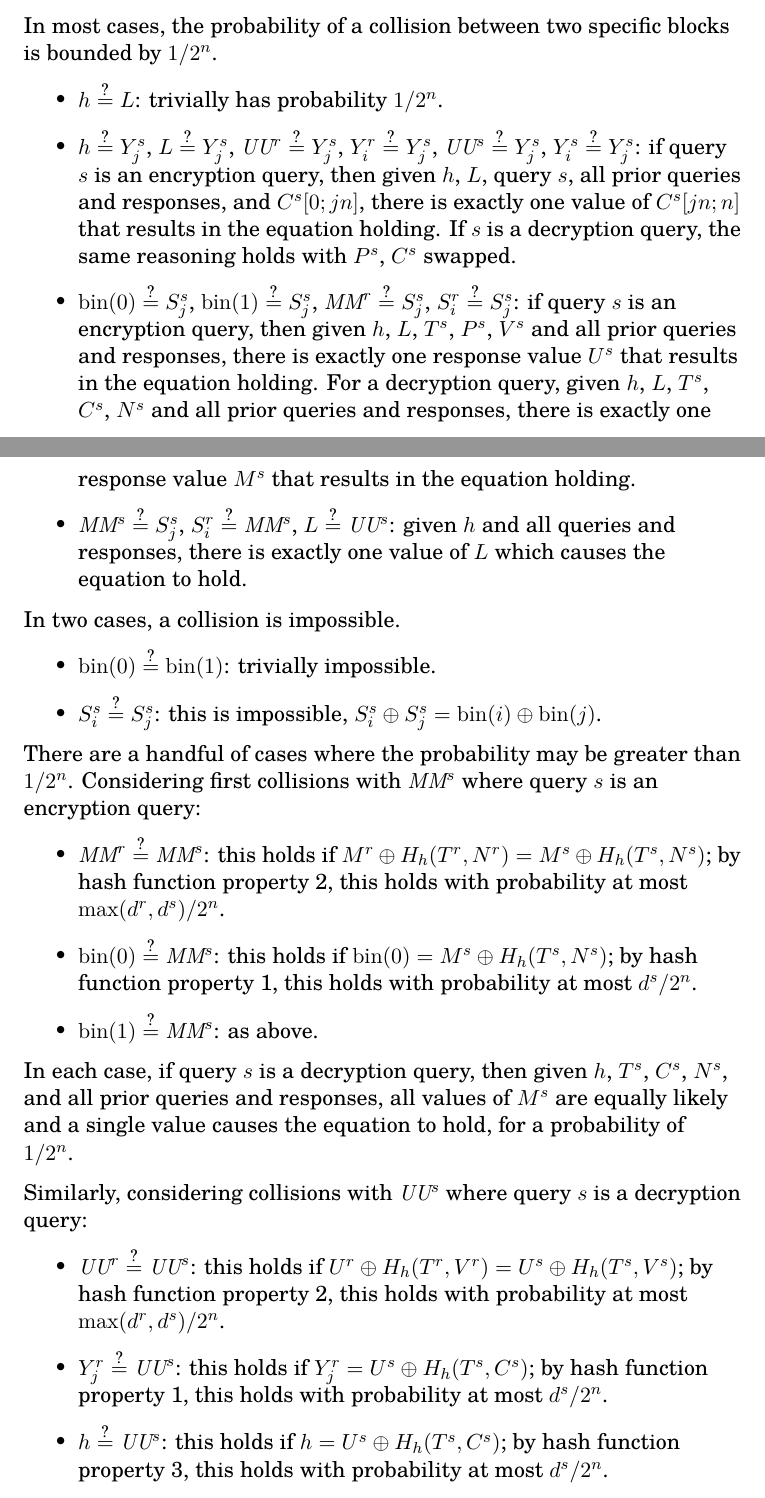
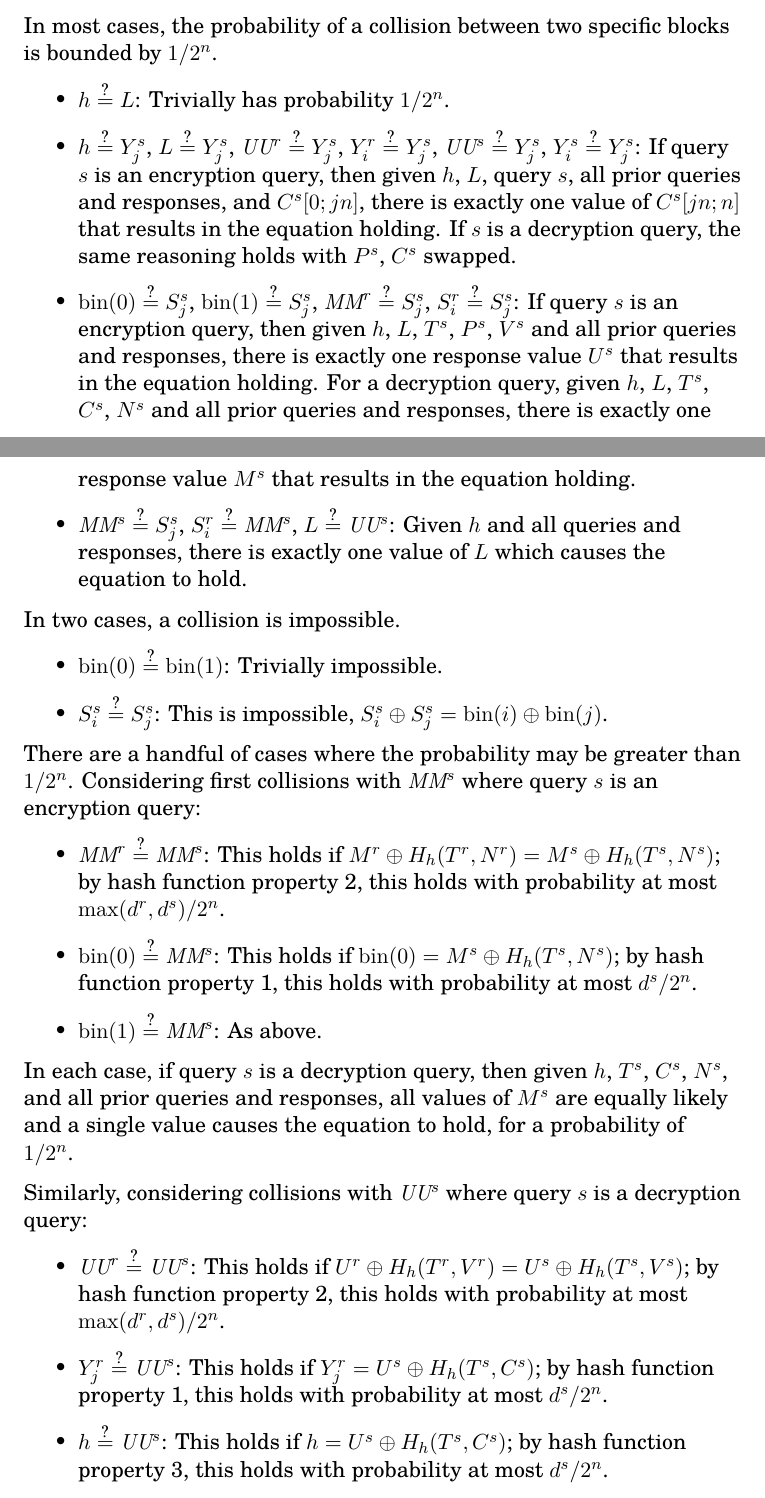
Before and after one commit to google/hctr2, a LaTeX document (security.tex): two parts of pages 7 and 8 of 12, joined at a grey line, cut so that both start at the same text. Compiled offline with XeLaTeX.

Commit message:
Capitalize in case analysis

```diff
--- a/security.tex
+++ b/security.tex
@@ -352,7 +352,8 @@ In most cases, the probability of a collision
 between two specific blocks is bounded by \(1/2^n\).
 
 \begin{itemize}
-    \item \(h \qeq L\): trivially has probability \(1/2^n\).
+    \item \(h \qeq L\):
+    Trivially has probability \(1/2^n\).
     \item
     \(h \qeq Y_j^s\),
     \(L \qeq Y_j^s\),
@@ -360,7 +361,7 @@ between two specific blocks is bounded by \(1/2^n\).
     \(Y_i^r \qeq Y_j^s\),
     \(\UU^s \qeq Y_j^s\),
     \(Y_i^s \qeq Y_j^s\):
-    if query \(s\) is an encryption query,
+    If query \(s\) is an encryption query,
     then given \(h\), \(L\), query \(s\),
     all prior queries and responses, and
     \(C^s[0;jn]\), there is exactly one value of
@@ -388,7 +389,7 @@ between two specific blocks is bounded by \(1/2^n\).
     \(\MM^s \qeq S_j^s\),
     \(S_i^r \qeq \MM^s\),
     \(L \qeq \UU^s\):
-    given \(h\) and all queries and responses,
+    Given \(h\) and all queries and responses,
     there is exactly one value of \(L\)
     which causes the equation to hold.
 \end{itemize}
@@ -410,14 +412,15 @@ query \(s\) is an encryption query:
 
 \begin{itemize}
     \item \(\MM^r \qeq \MM^s\):
-    this holds if \(M^r \xor H_h(T^r, N^r) = M^s \xor H_h(T^s, N^s)\);
+    This holds if \(M^r \xor H_h(T^r, N^r) = M^s \xor H_h(T^s, N^s)\);
     by hash function property 2, this holds with probability at most
     \(\max(d^r, d^s)/2^n\).
     \item \(\fromint(0) \qeq \MM^s\):
-    this holds if \(\fromint(0) = M^s \xor H_h(T^s, N^s)\);
+    This holds if \(\fromint(0) = M^s \xor H_h(T^s, N^s)\);
     by hash function property 1, this holds with probability at most
     \(d^s/2^n\).
-    \item \(\fromint(1) \qeq \MM^s\): as above.
+    \item \(\fromint(1) \qeq \MM^s\):
+    As above.
 \end{itemize}
 
 In each case, if query \(s\) is a decryption query,
@@ -432,15 +435,15 @@ query \(s\) is a decryption query:
 
 \begin{itemize}
     \item \(\UU^r \qeq \UU^s\):
-    this holds if \(U^r \xor H_h(T^r, V^r) = U^s \xor H_h(T^s, V^s)\);
+    This holds if \(U^r \xor H_h(T^r, V^r) = U^s \xor H_h(T^s, V^s)\);
     by hash function property 2, this holds with probability at most
     \(\max(d^r, d^s)/2^n\).
     \item \(Y_j^r \qeq \UU^s\):
-    this holds if \(Y_j^r = U^s \xor H_h(T^s, C^s)\);
+    This holds if \(Y_j^r = U^s \xor H_h(T^s, C^s)\);
     by hash function property 1, this holds with probability at most
     \(d^s/2^n\).
     \item \(h \qeq \UU^s\):
-    this holds if \(h = U^s \xor H_h(T^s, C^s)\);
+    This holds if \(h = U^s \xor H_h(T^s, C^s)\);
     by hash function property 3, this holds with probability at most
     \(d^s/2^n\).
 \end{itemize}
```
Also changed, not shown: security.tex (7 more changed lines).
